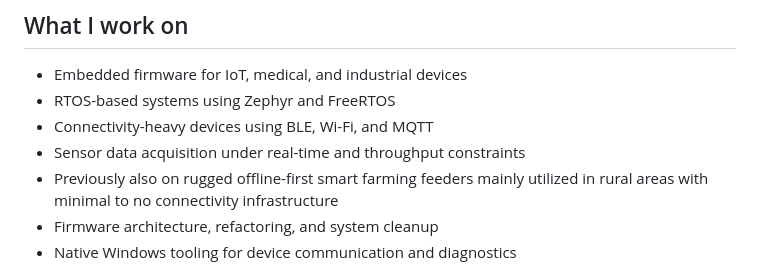
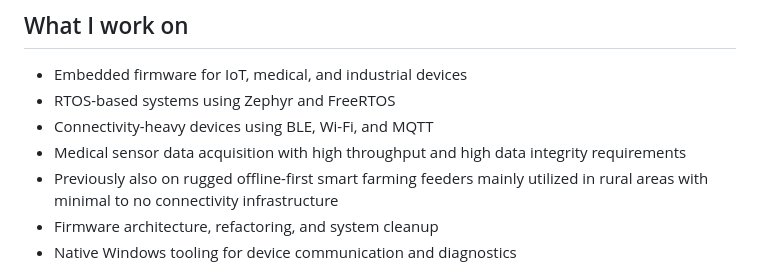
Before and after one commit to royyandzakiy/royyandzakiy, a Markdown page: README.md, the part around the change. Rendered like a GitHub page.

```diff
--- a/README.md
+++ b/README.md
@@ -35,7 +35,7 @@ I enjoy experimenting with language features, patterns/idioms, and abstractions,
 - Embedded firmware for IoT, medical, and industrial devices
 - RTOS-based systems using Zephyr and FreeRTOS
 - Connectivity-heavy devices using BLE, Wi-Fi, and MQTT
-- Sensor data acquisition under real-time and throughput constraints
+- Medical sensor data acquisition with high throughput and high data integrity requirements
 - Previously also on rugged offline-first smart farming feeders mainly utilized in rural areas with minimal to no connectivity infrastructure
 - Firmware architecture, refactoring, and system cleanup
 - Native Windows tooling for device communication and diagnostics
```
